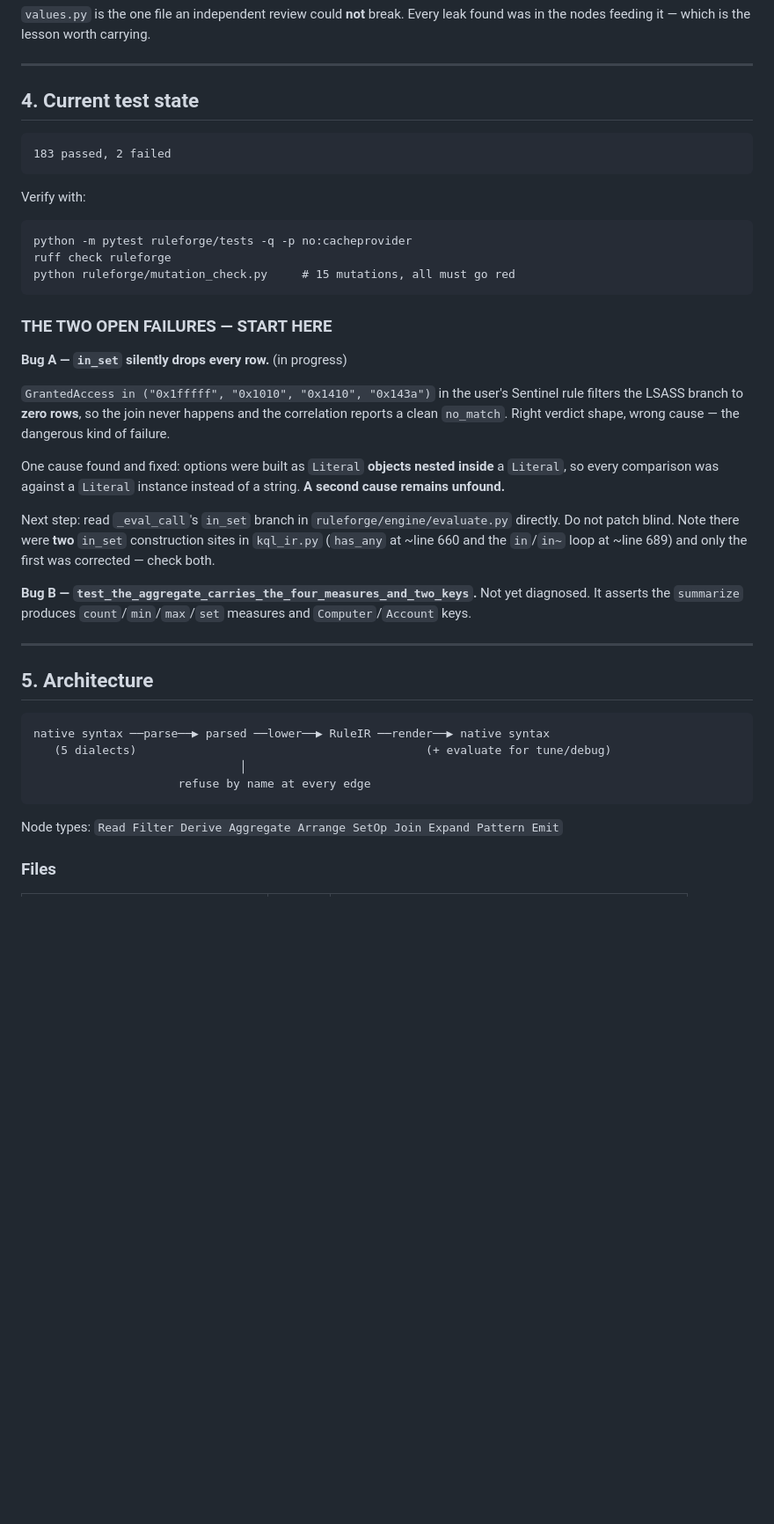
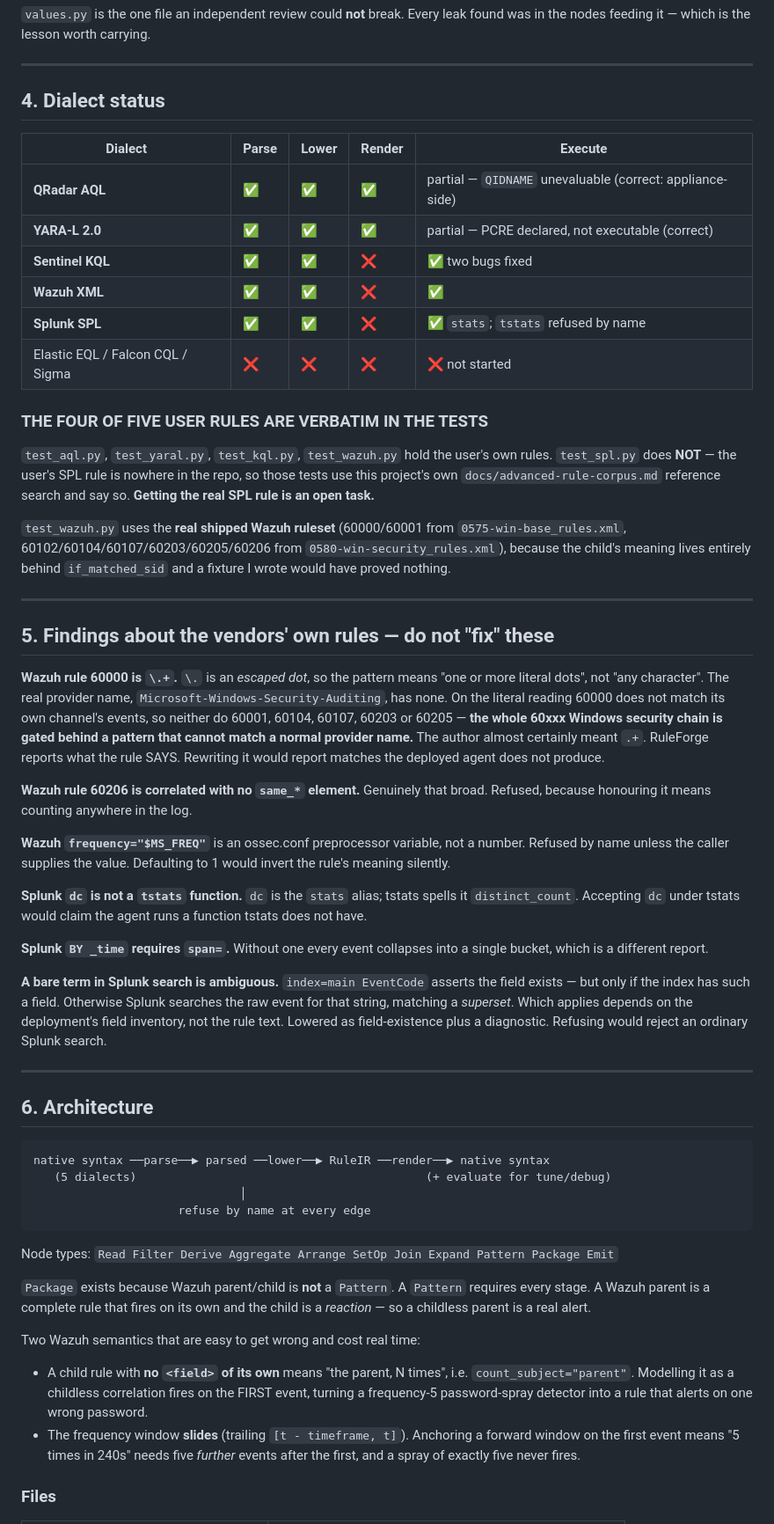
Before and after one commit to EclipseManic/RuleForge, a Markdown page: ruleforge/HANDOFF.md, the part around one of its changes. Shown at 88% size. Drawn GitHub-style; blank space fills up the shorter version.

````diff
--- a/ruleforge/HANDOFF.md
+++ b/ruleforge/HANDOFF.md
@@ -59,44 +72,65 @@ found was in the nodes feeding it — which is the lesson worth carrying.
 
 ---
 
-## 4. Current test state
+## 4. Dialect status
 
-```
-183 passed, 2 failed
-```
+| Dialect | Parse | Lower | Render | Execute |
+|---|---|---|---|---|
+| **QRadar AQL** | ✅ | ✅ | ✅ | partial — `QIDNAME` unevaluable (correct: appliance-side) |
+| **YARA-L 2.0** | ✅ | ✅ | ✅ | partial — PCRE declared, not executable (correct) |
+| **Sentinel KQL** | ✅ | ✅ | ❌ | ✅ two bugs fixed |
+| **Wazuh XML** | ✅ | ✅ | ❌ | ✅ |
+| **Splunk SPL** | ✅ | ✅ | ❌ | ✅ `stats`; `tstats` refused by name |
+| Elastic EQL / Falcon CQL / Sigma | ❌ | ❌ | ❌ | ❌ not started |
 
-Verify with:
-```
-python -m pytest ruleforge/tests -q -p no:cacheprovider
-ruff check ruleforge
-python ruleforge/mutation_check.py     # 15 mutations, all must go red
-```
+### THE FOUR OF FIVE USER RULES ARE VERBATIM IN THE TESTS
 
-### THE TWO OPEN FAILURES — START HERE
+`test_aql.py`, `test_yaral.py`, `test_kql.py`, `test_wazuh.py` hold the user's own
+rules. `test_spl.py` does **NOT** — the user's SPL rule is nowhere in the repo, so
+those tests use this project's own `docs/advanced-rule-corpus.md` reference search
+and say so. **Getting the real SPL rule is an open task.**
 
-**Bug A — `in_set` silently drops every row.** (in progress)
-
-`GrantedAccess in ("0x1fffff", "0x1010", "0x1410", "0x143a")` in the user's
-Sentinel rule filters the LSASS branch to **zero rows**, so the join never happens
-and the correlation reports a clean `no_match`. Right verdict shape, wrong cause —
-the dangerous kind of failure.
-
-One cause found and fixed: options were built as `Literal` **objects nested inside**
-a `Literal`, so every comparison was against a `Literal` instance instead of a
-string. **A second cause remains unfound.**
-
-Next step: read `_eval_call`'s `in_set` branch in `ruleforge/engine/evaluate.py`
-directly. Do not patch blind. Note there were **two** `in_set` construction sites
-in `kql_ir.py` (`has_any` at ~line 660 and the `in`/`in~` loop at ~line 689) and
-only the first was corrected — check both.
-
-**Bug B — `test_the_aggregate_carries_the_four_measures_and_two_keys`.** Not yet
-diagnosed. It asserts the `summarize` produces `count`/`min`/`max`/`set` measures
-and `Computer`/`Account` keys.
+`test_wazuh.py` uses the **real shipped Wazuh ruleset** (60000/60001 from
+`0575-win-base_rules.xml`, 60102/60104/60107/60203/60205/60206 from
+`0580-win-security_rules.xml`), because the child's meaning lives entirely behind
+`if_matched_sid` and a fixture I wrote would have proved nothing.
 
 ---
 
-## 5. Architecture
+## 5. Findings about the vendors' own rules — do not "fix" these
+
+**Wazuh rule 60000 is `\.+`.** `\.` is an *escaped dot*, so the pattern means
+"one or more literal dots", not "any character". The real provider name,
+`Microsoft-Windows-Security-Auditing`, has none. On the literal reading 60000 does
+not match its own channel's events, so neither do 60001, 60104, 60107, 60203 or
+60205 — **the whole 60xxx Windows security chain is gated behind a pattern that
+cannot match a normal provider name.** The author almost certainly meant `.+`.
+RuleForge reports what the rule SAYS. Rewriting it would report matches the
+deployed agent does not produce.
+
+**Wazuh rule 60206 is correlated with no `same_*` element.** Genuinely that broad.
+Refused, because honouring it means counting anywhere in the log.
+
+**Wazuh `frequency="$MS_FREQ"`** is an ossec.conf preprocessor variable, not a
+number. Refused by name unless the caller supplies the value. Defaulting to 1
+would invert the rule's meaning silently.
+
+**Splunk `dc` is not a `tstats` function.** `dc` is the `stats` alias; tstats
+spells it `distinct_count`. Accepting `dc` under tstats would claim the agent runs
+a function tstats does not have.
+
+**Splunk `BY _time` requires `span=`.** Without one every event collapses into a
+single bucket, which is a different report.
+
+**A bare term in Splunk search is ambiguous.** `index=main EventCode` asserts the
+field exists — but only if the index has such a field. Otherwise Splunk searches
+the raw event for that string, matching a *superset*. Which applies depends on the
+deployment's field inventory, not the rule text. Lowered as field-existence plus a
+diagnostic. Refusing would reject an ordinary Splunk search.
+
+---
+
+## 6. Architecture
 
 ```
 native syntax ──parse──▶ parsed ──lower──▶ RuleIR ──render──▶ native syntax
@@ -105,7 +139,21 @@ native syntax ──parse──▶ parsed ──lower──▶ RuleIR ──rend
                      refuse by name at every edge
 ```
 
-Node types: `Read Filter Derive Aggregate Arrange SetOp Join Expand Pattern Emit`
+Node types: `Read Filter Derive Aggregate Arrange SetOp Join Expand Pattern Package Emit`
+
+`Package` exists because Wazuh parent/child is **not** a `Pattern`. A `Pattern`
+requires every stage. A Wazuh parent is a complete rule that fires on its own and
+the child is a *reaction* — so a childless parent is a real alert.
+
+Two Wazuh semantics that are easy to get wrong and cost real time:
+
+- A child rule with **no `<field>` of its own** means "the parent, N times", i.e.
+  `count_subject="parent"`. Modelling it as a childless correlation fires on the
+  FIRST event, turning a frequency-5 password-spray detector into a rule that
+  alerts on one wrong password.
+- The frequency window **slides** (trailing `[t - timeframe, t]`). Anchoring a
+  forward window on the first event means "5 times in 240s" needs five *further*
+  events after the first, and a spray of exactly five never fires.
 
 ### Files
 
````
Also changed, not shown: other parts of ruleforge/HANDOFF.md (+133 -114 lines).
